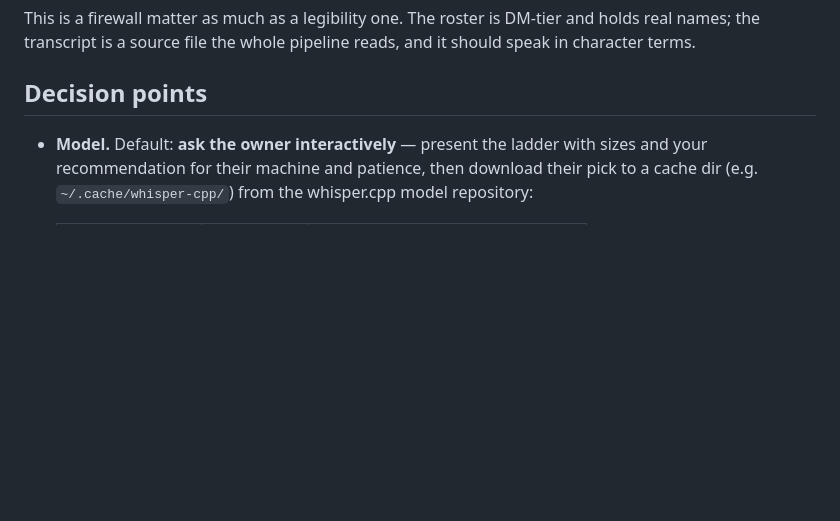
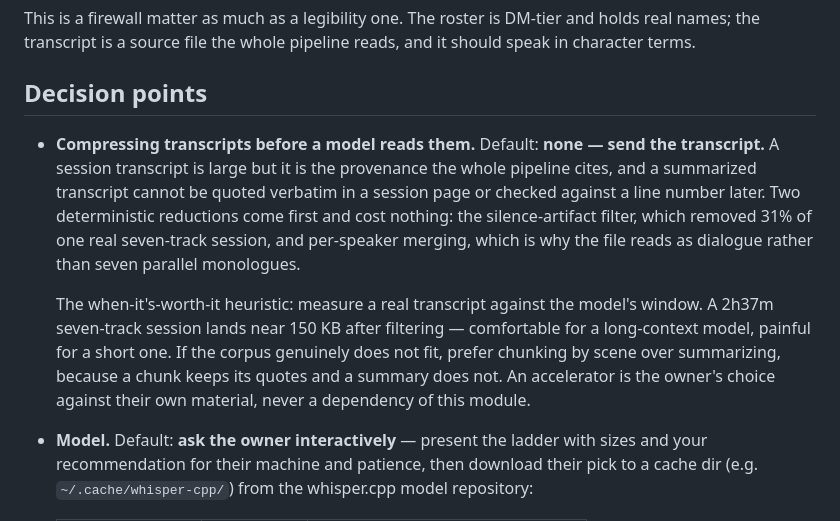
Before and after one commit to tohuw/eddic, a Markdown page: modules/transcriber/PATTERN.md, the part around the change. Rendered like a GitHub page; blank space fills up the shorter version.

```diff
--- a/modules/transcriber/PATTERN.md
+++ b/modules/transcriber/PATTERN.md
@@ -101,6 +101,25 @@ pipeline reads, and it should speak in character terms.
 
 ## Decision points
 
+- **Compressing transcripts before a model reads them.** Default:
+  **none — send the transcript.** A session transcript is large but it is
+  the provenance the whole pipeline cites, and a summarized transcript
+  cannot be quoted verbatim in a session page or checked against a line
+  number later. Two deterministic reductions come first and cost
+  nothing: the silence-artifact filter, which removed 31% of one real
+  seven-track session, and per-speaker merging, which is why the file
+  reads as dialogue rather than seven parallel monologues.
+
+  The when-it's-worth-it heuristic: measure a real transcript against
+  the model's window. A 2h37m seven-track session lands near 150 KB
+  after filtering — comfortable for a long-context model, painful for a
+  short one. If the corpus genuinely does not fit, prefer chunking by
+  scene over summarizing, because a chunk keeps its quotes and a summary
+  does not. An accelerator is the owner's choice against their own
+  material, never a dependency of this module.
+
+
+
 - **Model.** Default: **ask the owner interactively** — present the
   ladder with sizes and your recommendation for their machine and
   patience, then download their pick to a cache dir (e.g.
```
Also changed, not shown: modules/routines/PATTERN.md (+25 -0 lines).
